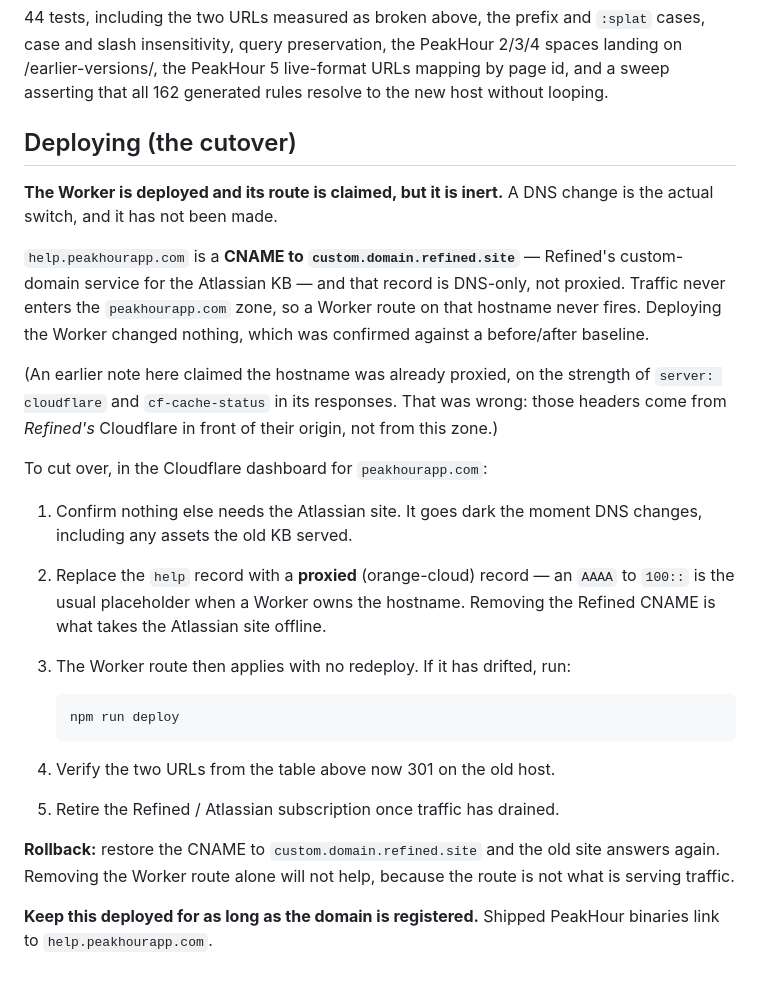
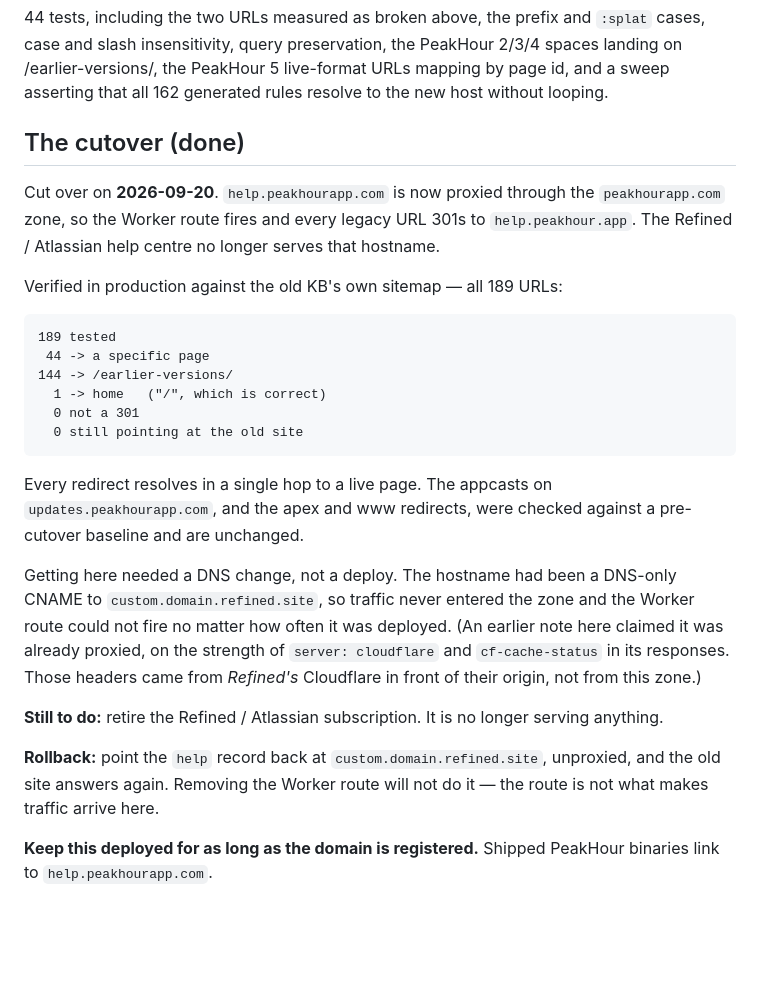
Before and after one commit to EpaL/help-peakhourapp-com, a Markdown page: worker/README.md, the part around the change. GitHub-like rendering; blank space fills up the shorter version.

Commit message:
docs(worker): record the completed cutover [sc-2148]
help.peakhourapp.com is proxied through the zone as of 2026-09-20, so the
Worker route fires and the redirect is live. The README still described it
as deployed but inert.

Verified in production against the old KB's own sitemap, all 189 URLs:
44 to a specific page, 144 to /earlier-versions/, 1 to home ("/", which is
correct), 0 not a 301, 0 still pointing at the old site. Every redirect
resolves in a single hop to a live page.

The appcasts on updates.peakhourapp.com and the apex and www redirects
were checked against the pre-cutover baseline and are unchanged.

Notes what remains: the Refined / Atlassian subscription is no longer
serving anything and can be retired.

Co-Authored-By: Claude Opus 5 <noreply@anthropic.com>

````diff
--- a/worker/README.md
+++ b/worker/README.md
@@ -65,41 +65,41 @@ PeakHour 2/3/4 spaces landing on /earlier-versions/, the PeakHour 5 live-format
 URLs mapping by page id, and a sweep asserting that all 162 generated rules
 resolve to the new host without looping.
 
-## Deploying (the cutover)
+## The cutover (done)
 
-**The Worker is deployed and its route is claimed, but it is inert.** A DNS
-change is the actual switch, and it has not been made.
+Cut over on **2026-09-20**. `help.peakhourapp.com` is now proxied through the
+`peakhourapp.com` zone, so the Worker route fires and every legacy URL 301s to
+`help.peakhour.app`. The Refined / Atlassian help centre no longer serves that
+hostname.
 
-`help.peakhourapp.com` is a **CNAME to `custom.domain.refined.site`** — Refined's
-custom-domain service for the Atlassian KB — and that record is DNS-only, not
-proxied. Traffic never enters the `peakhourapp.com` zone, so a Worker route on
-that hostname never fires. Deploying the Worker changed nothing, which was
-confirmed against a before/after baseline.
+Verified in production against the old KB's own sitemap — all 189 URLs:
 
-(An earlier note here claimed the hostname was already proxied, on the strength
-of `server: cloudflare` and `cf-cache-status` in its responses. That was wrong:
-those headers come from *Refined's* Cloudflare in front of their origin, not
-from this zone.)
+```
+189 tested
+ 44 -> a specific page
+144 -> /earlier-versions/
+  1 -> home   ("/", which is correct)
+  0 not a 301
+  0 still pointing at the old site
+```
 
-To cut over, in the Cloudflare dashboard for `peakhourapp.com`:
+Every redirect resolves in a single hop to a live page. The appcasts on
+`updates.peakhourapp.com`, and the apex and www redirects, were checked against
+a pre-cutover baseline and are unchanged.
 
-1. Confirm nothing else needs the Atlassian site. It goes dark the moment DNS
-   changes, including any assets the old KB served.
-2. Replace the `help` record with a **proxied** (orange-cloud) record — an
-   `AAAA` to `100::` is the usual placeholder when a Worker owns the hostname.
-   Removing the Refined CNAME is what takes the Atlassian site offline.
-3. The Worker route then applies with no redeploy. If it has drifted, run:
+Getting here needed a DNS change, not a deploy. The hostname had been a
+DNS-only CNAME to `custom.domain.refined.site`, so traffic never entered the
+zone and the Worker route could not fire no matter how often it was deployed.
+(An earlier note here claimed it was already proxied, on the strength of
+`server: cloudflare` and `cf-cache-status` in its responses. Those headers came
+from *Refined's* Cloudflare in front of their origin, not from this zone.)
 
-   ```bash
-   npm run deploy
-   ```
+**Still to do:** retire the Refined / Atlassian subscription. It is no longer
+serving anything.
 
-4. Verify the two URLs from the table above now 301 on the old host.
-5. Retire the Refined / Atlassian subscription once traffic has drained.
-
-**Rollback:** restore the CNAME to `custom.domain.refined.site` and the old site
-answers again. Removing the Worker route alone will not help, because the route
-is not what is serving traffic.
+**Rollback:** point the `help` record back at `custom.domain.refined.site`,
+unproxied, and the old site answers again. Removing the Worker route will not
+do it — the route is not what makes traffic arrive here.
 
 **Keep this deployed for as long as the domain is registered.** Shipped
 PeakHour binaries link to `help.peakhourapp.com`.
````
